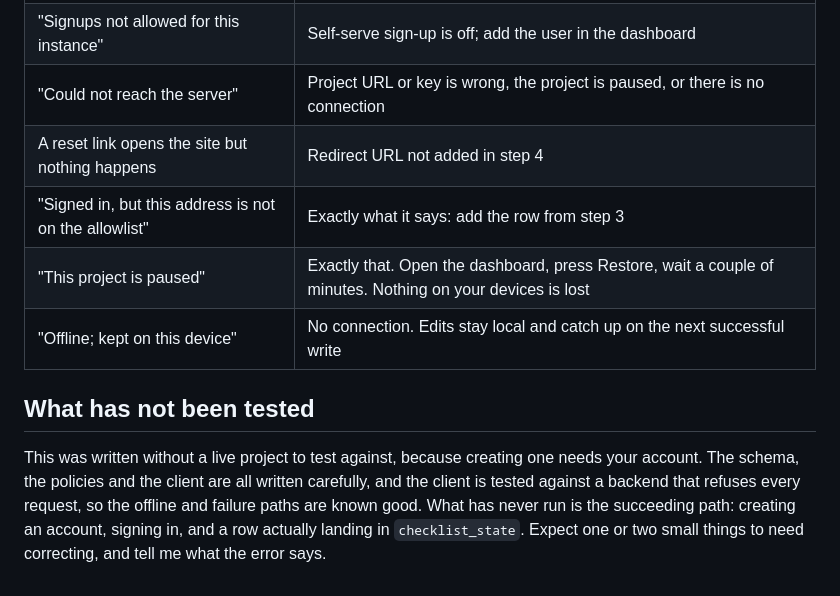
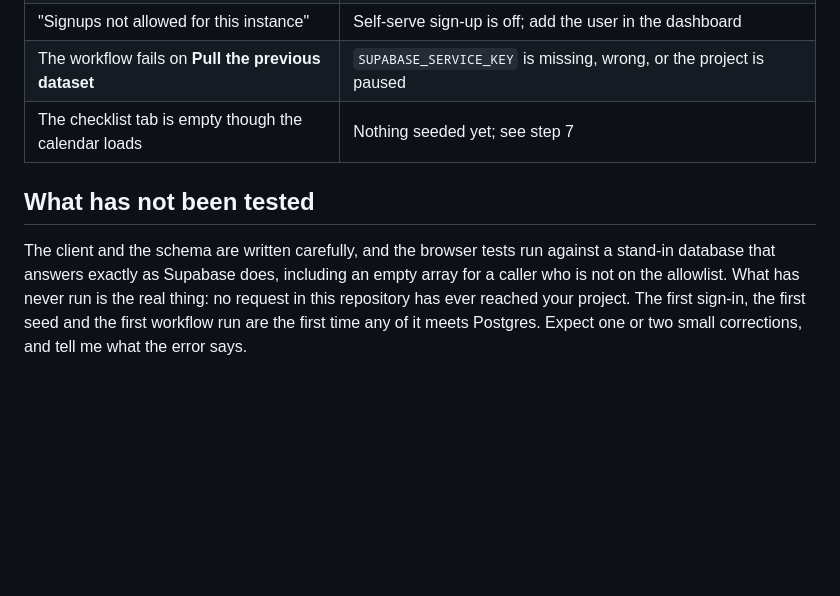
Before and after one commit to saahilnagrani/events-tracker, a Markdown page: SUPABASE.md, the part around one of its changes. Drawn GitHub-style; blank space fills up the shorter version.

```diff
--- a/SUPABASE.md
+++ b/SUPABASE.md
@@ -174,15 +149,12 @@ And if you would rather not depend on either, the Pro plan does not pause at all
 | "Signups not allowed for this instance" | Self-serve sign-up is off; add the user in the dashboard |
-| "Could not reach the server" | Project URL or key is wrong, the project is paused, or there is no connection |
-| A reset link opens the site but nothing happens | Redirect URL not added in step 4 |
-| "Signed in, but this address is not on the allowlist" | Exactly what it says: add the row from step 3 |
-| "This project is paused" | Exactly that. Open the dashboard, press Restore, wait a couple of minutes. Nothing on your devices is lost |
-| "Offline; kept on this device" | No connection. Edits stay local and catch up on the next successful write |
+| The workflow fails on **Pull the previous dataset** | `SUPABASE_SERVICE_KEY` is missing, wrong, or the project is paused |
+| The checklist tab is empty though the calendar loads | Nothing seeded yet; see step 7 |
 
 ## What has not been tested
 
-This was written without a live project to test against, because creating one needs your
-account. The schema, the policies and the client are all written carefully, and the
-client is tested against a backend that refuses every request, so the offline and
-failure paths are known good. What has never run is the succeeding path: creating an
-account, signing in, and a row actually landing in `checklist_state`. Expect one or two
-small things to need correcting, and tell me what the error says.
+The client and the schema are written carefully, and the browser tests run against a
+stand-in database that answers exactly as Supabase does, including an empty array for a
+caller who is not on the allowlist. What has never run is the real thing: no request in
+this repository has ever reached your project. The first sign-in, the first seed and the
+first workflow run are the first time any of it meets Postgres. Expect one or two small
+corrections, and tell me what the error says.
```
Also changed, not shown: other parts of SUPABASE.md (+93 -118 lines).
